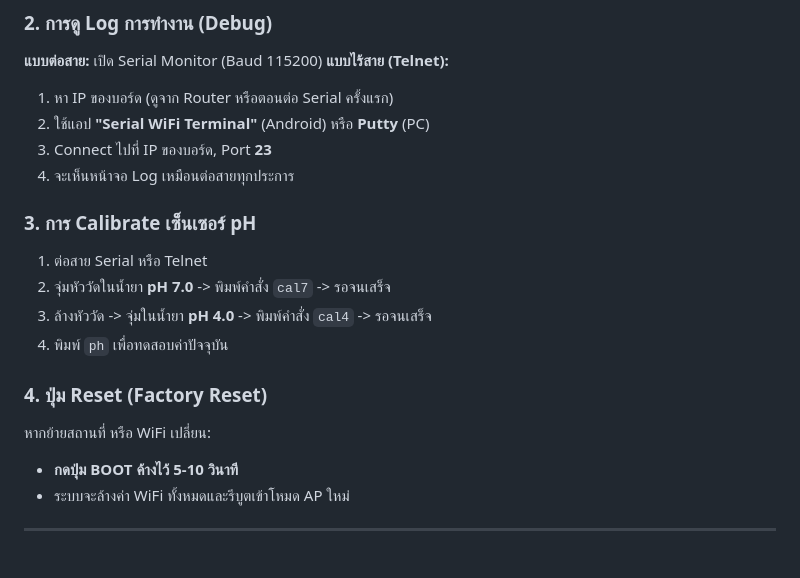
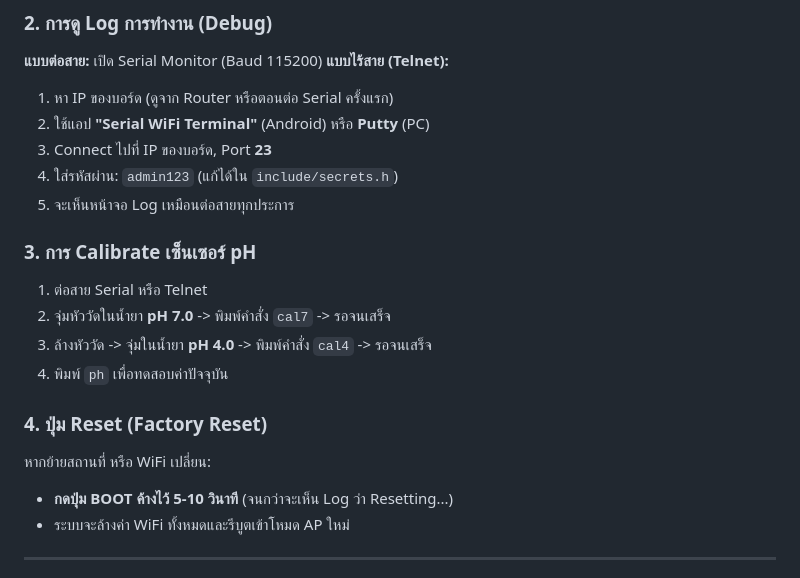
Before and after one commit to Chanakun22/AquaponicPJ, a Markdown page: README.md, the part around the change. Rendered like a GitHub page.

Commit message:
Initial commit with secured credentials

```diff
--- a/README.md
+++ b/README.md
@@ -96,7 +96,8 @@ void loop() {
 1. หา IP ของบอร์ด (ดูจาก Router หรือตอนต่อ Serial ครั้งแรก)
 2. ใช้แอป **"Serial WiFi Terminal"** (Android) หรือ **Putty** (PC)
 3. Connect ไปที่ IP ของบอร์ด, Port **23**
-4. จะเห็นหน้าจอ Log เหมือนต่อสายทุกประการ
+4. ใส่รหัสผ่าน: `admin123` (แก้ได้ใน `include/secrets.h`)
+5. จะเห็นหน้าจอ Log เหมือนต่อสายทุกประการ
 
 ### 3. การ Calibrate เซ็นเซอร์ pH
 
@@ -109,7 +110,7 @@ void loop() {
 
 หากย้ายสถานที่ หรือ WiFi เปลี่ยน:
 
-- **กดปุ่ม BOOT ค้างไว้ 5-10 วินาที**
+- **กดปุ่ม BOOT ค้างไว้ 5-10 วินาที** (จนกว่าจะเห็น Log ว่า Resetting...)
 - ระบบจะล้างค่า WiFi ทั้งหมดและรีบูตเข้าโหมด AP ใหม่
 
 ---
```
